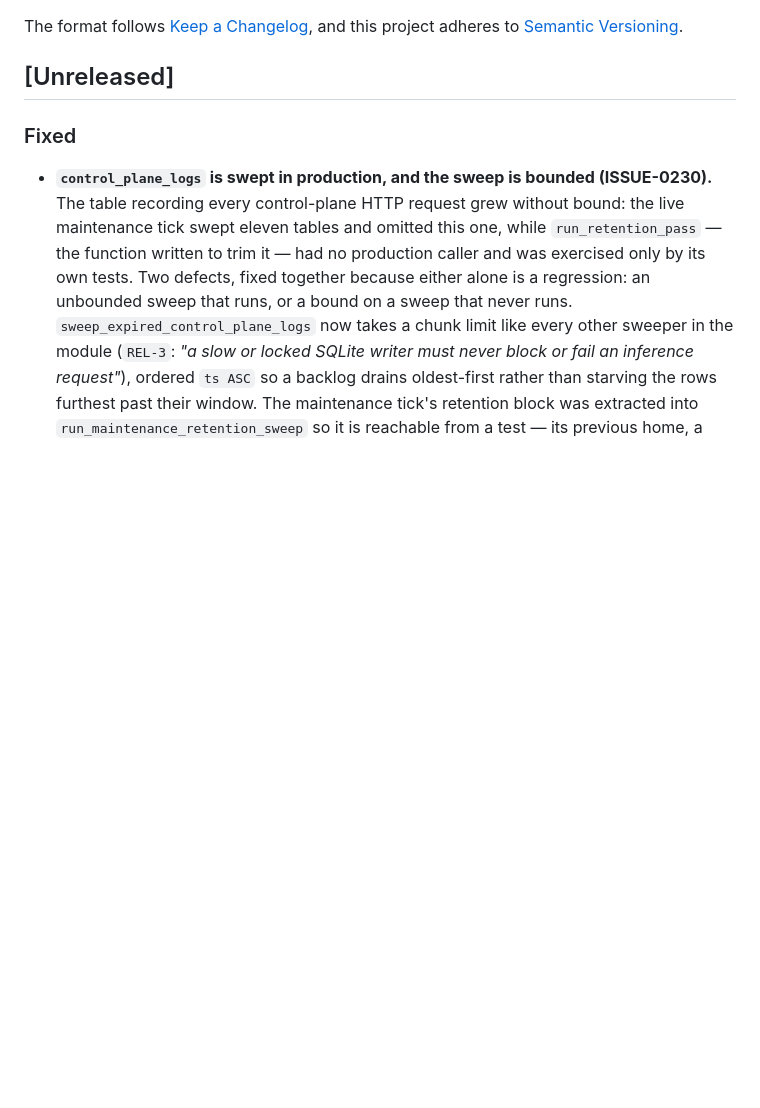
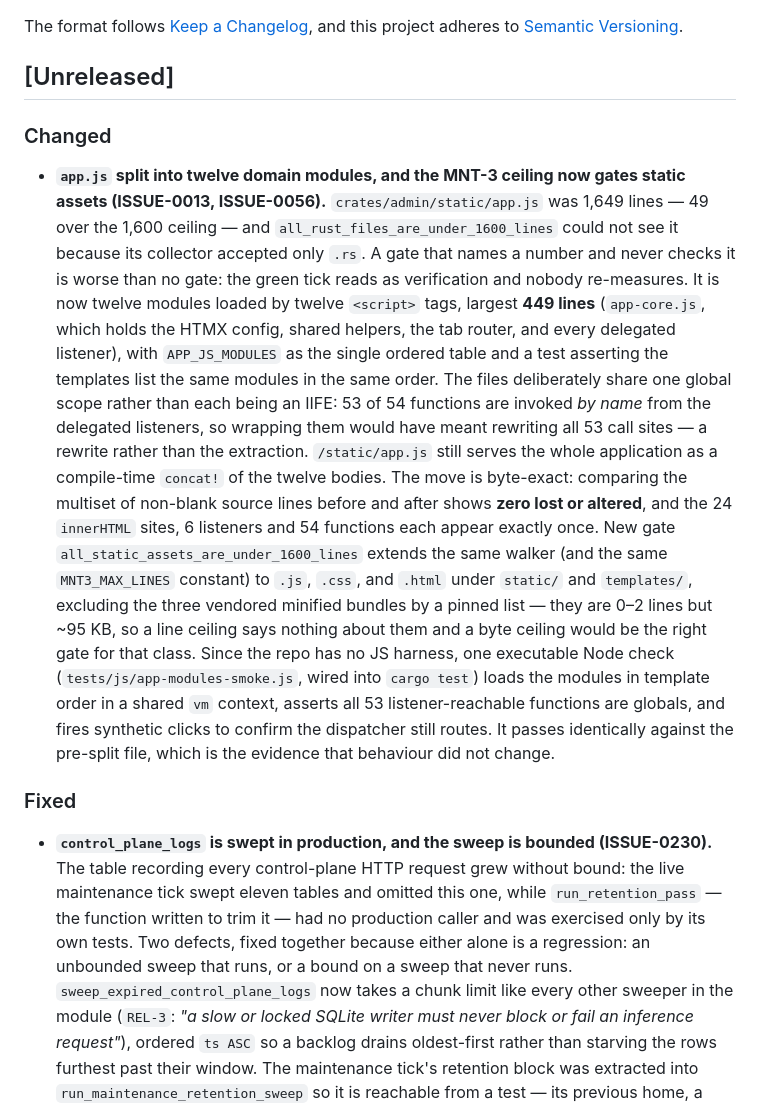
Before and after one commit to misaalanshori/LLMRoller, a Markdown page: CHANGELOG.md, the part around the change. GitHub-like rendering; blank space fills up the shorter version.

Commit message:
docs(changelog): record the app.js split and the static-asset ceiling

```diff
--- a/CHANGELOG.md
+++ b/CHANGELOG.md
@@ -6,6 +6,32 @@ The format follows [Keep a Changelog](https://keepachangelog.com/en/1.1.0/), and
 this project adheres to [Semantic Versioning](https://semver.org/spec/v2.0.0.html).
 
 ## [Unreleased]
+
+### Changed
+
+- **`app.js` split into twelve domain modules, and the MNT-3 ceiling now gates static assets
+  (ISSUE-0013, ISSUE-0056).** `crates/admin/static/app.js` was 1,649 lines — 49 over the 1,600
+  ceiling — and `all_rust_files_are_under_1600_lines` could not see it because its collector
+  accepted only `.rs`. A gate that names a number and never checks it is worse than no gate:
+  the green tick reads as verification and nobody re-measures. It is now twelve modules loaded
+  by twelve `<script>` tags, largest **449 lines** (`app-core.js`, which holds the HTMX config,
+  shared helpers, the tab router, and every delegated listener), with `APP_JS_MODULES` as the
+  single ordered table and a test asserting the templates list the same modules in the same
+  order. The files deliberately share one global scope rather than each being an IIFE: 53 of 54
+  functions are invoked *by name* from the delegated listeners, so wrapping them would have
+  meant rewriting all 53 call sites — a rewrite rather than the extraction. `/static/app.js`
+  still serves the whole application as a compile-time `concat!` of the twelve bodies. The move
+  is byte-exact: comparing the multiset of non-blank source lines before and after shows **zero
+  lost or altered**, and the 24 `innerHTML` sites, 6 listeners and 54 functions each appear
+  exactly once. New gate `all_static_assets_are_under_1600_lines` extends the same walker (and
+  the same `MNT3_MAX_LINES` constant) to `.js`, `.css`, and `.html` under `static/` and
+  `templates/`, excluding the three vendored minified bundles by a pinned list — they are 0–2
+  lines but ~95 KB, so a line ceiling says nothing about them and a byte ceiling would be the
+  right gate for that class. Since the repo has no JS harness, one executable Node check
+  (`tests/js/app-modules-smoke.js`, wired into `cargo test`) loads the modules in template order
+  in a shared `vm` context, asserts all 53 listener-reachable functions are globals, and fires
+  synthetic clicks to confirm the dispatcher still routes. It passes identically against the
+  pre-split file, which is the evidence that behaviour did not change.
 
 ### Fixed
 
```
